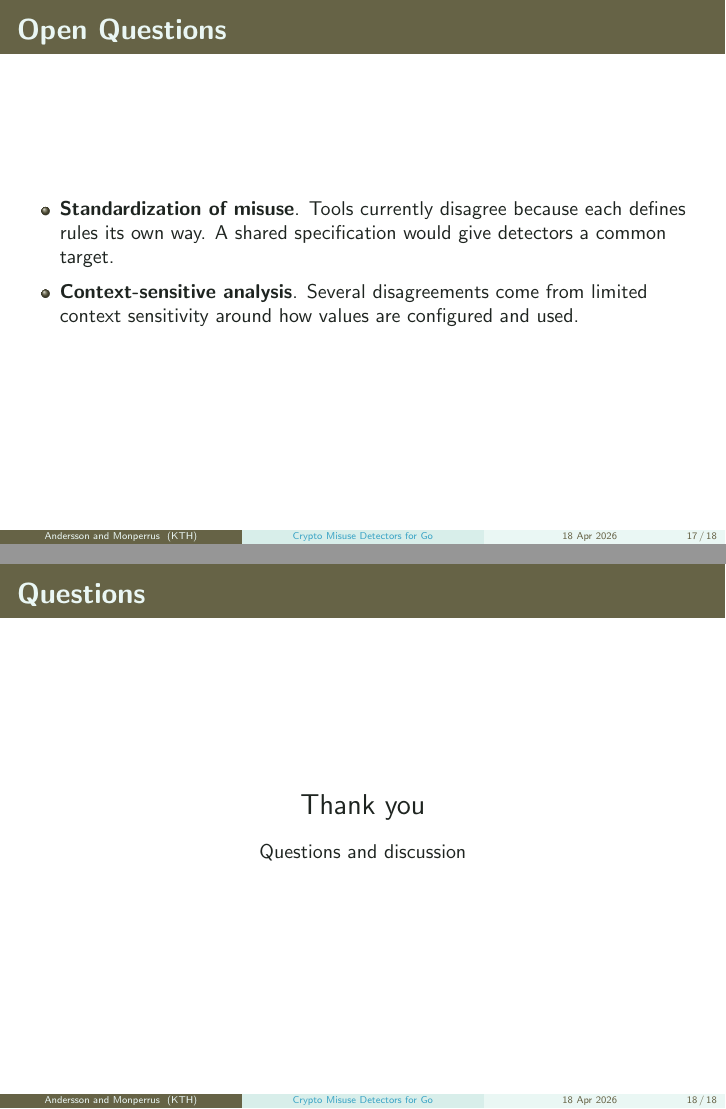
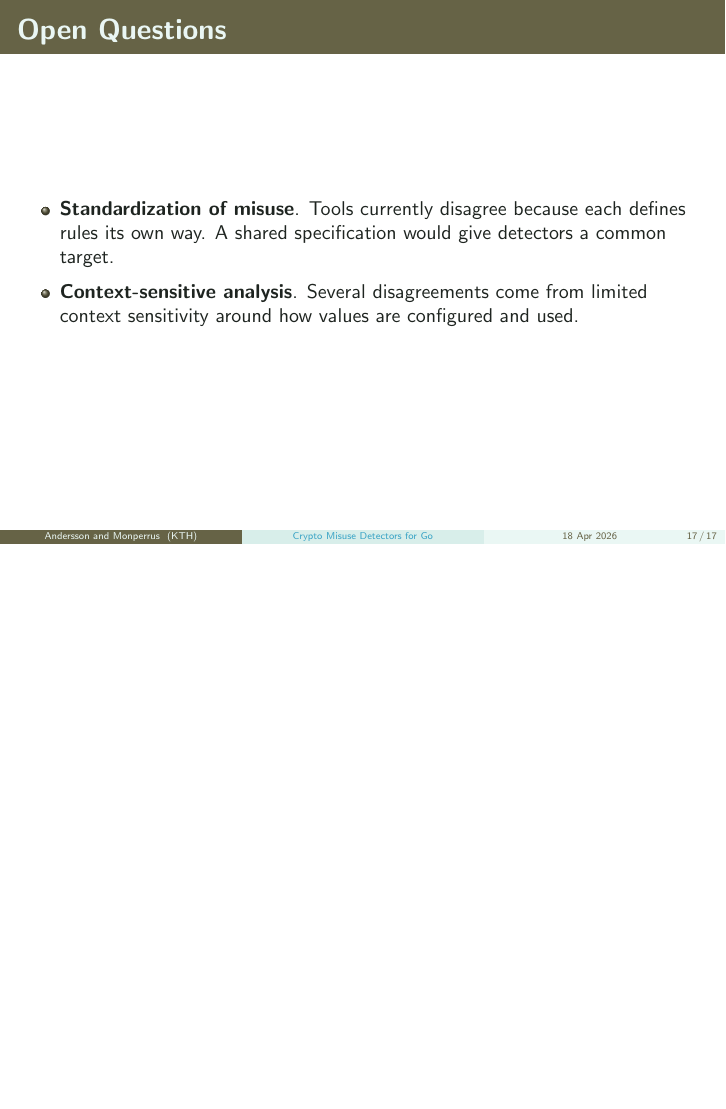
Before and after one commit to ASSERT-KTH/crypto-api-misuse-detectors-go, LaTeX slides (slides/svm-go-cryptoapi-slides.tex): pages 17 and 18 of 18 before the commit and page 17 of 17 after it, the two joined at a grey line, the shorter picture padded with empty space. Compiled offline with pdfLaTeX.

Commit message:
remove last slide

```diff
--- a/slides/svm-go-cryptoapi-slides.tex
+++ b/slides/svm-go-cryptoapi-slides.tex
@@ -727,15 +727,15 @@ HostKeyCallback: func(...) error {
     \end{itemize}
 \end{frame}
 
-\begin{frame}
-    \frametitle{Questions}
-    \begin{center}
-        \Large Thank you
+% \begin{frame}
+%     \frametitle{Questions}
+%     \begin{center}
+%         \Large Thank you
 
-        \vspace{0.7em}
-        \normalsize
-        Questions and discussion
-    \end{center}
-\end{frame}
+%         \vspace{0.7em}
+%         \normalsize
+%         Questions and discussion
+%     \end{center}
+% \end{frame}
 
 \end{document}
```
